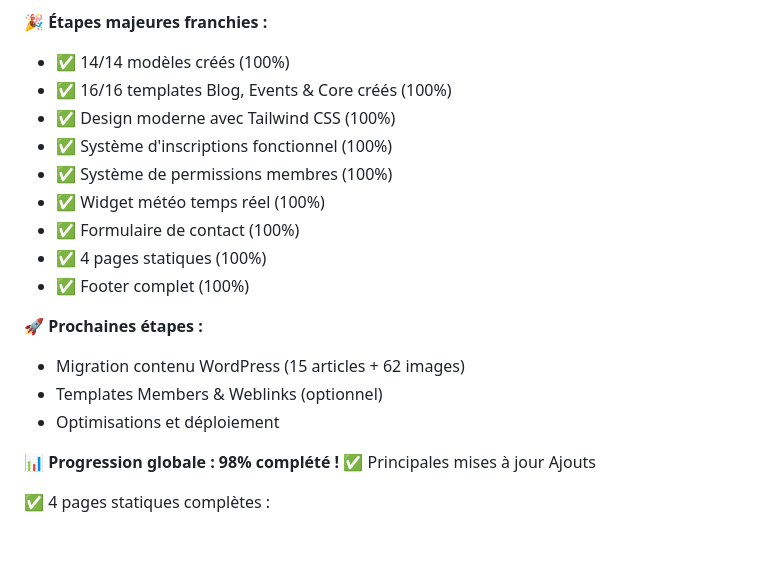
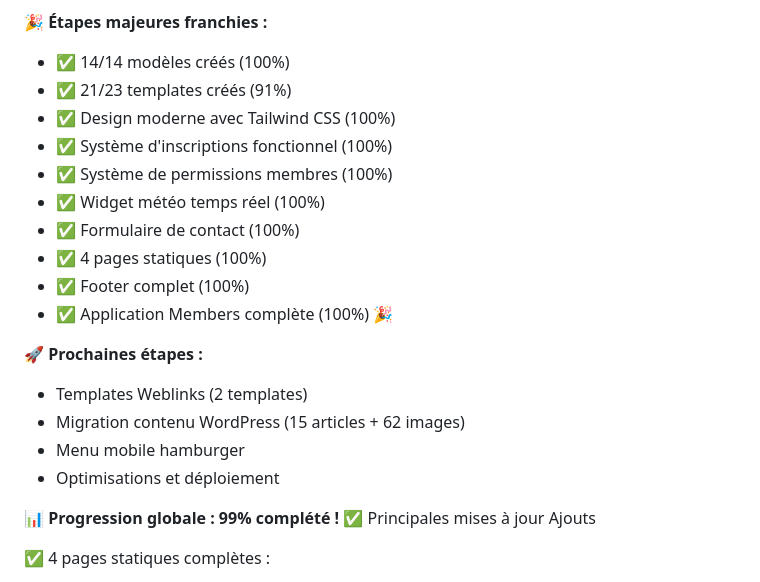
Before and after one commit to alo635/amcd57-django, a Markdown page: readme.md, the part around one of its changes. GitHub-like rendering; blank space fills up the shorter version.

```diff
--- a/readme.md
+++ b/readme.md
@@ -741,7 +757,7 @@ Localisation : Jarny, Grand Est, France
 
 **🎉 Étapes majeures franchies :**
 - ✅ 14/14 modèles créés (100%)
-- ✅ 16/16 templates Blog, Events & Core créés (100%)
+- ✅ 21/23 templates créés (91%)
 - ✅ Design moderne avec Tailwind CSS (100%)
 - ✅ Système d'inscriptions fonctionnel (100%)
 - ✅ Système de permissions membres (100%)
@@ -749,13 +765,15 @@ Localisation : Jarny, Grand Est, France
 - ✅ Formulaire de contact (100%)
 - ✅ 4 pages statiques (100%)
 - ✅ Footer complet (100%)
+- ✅ Application Members complète (100%) 🎉
 
 **🚀 Prochaines étapes :**
+- Templates Weblinks (2 templates)
 - Migration contenu WordPress (15 articles + 62 images)
-- Templates Members & Weblinks (optionnel)
+- Menu mobile hamburger
 - Optimisations et déploiement
 
-**📊 Progression globale : 98% complété !**
+**📊 Progression globale : 99% complété !**
 ✅ Principales mises à jour
 Ajouts
 
```
Also changed, not shown: other parts of readme.md (+26 -10 lines).
